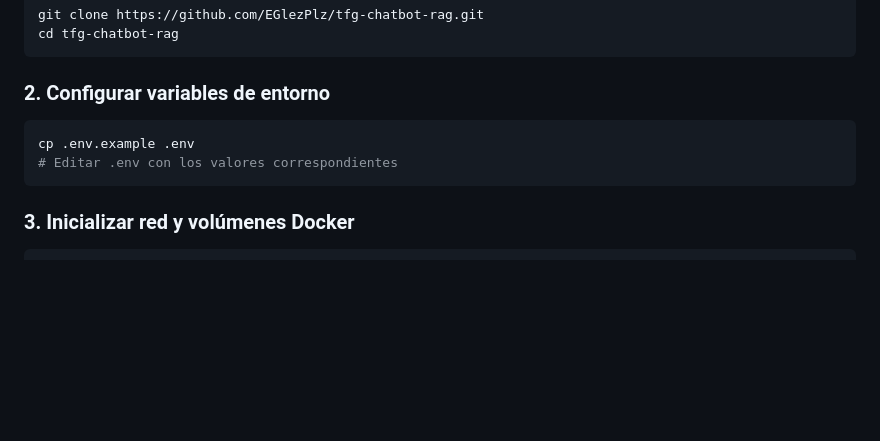
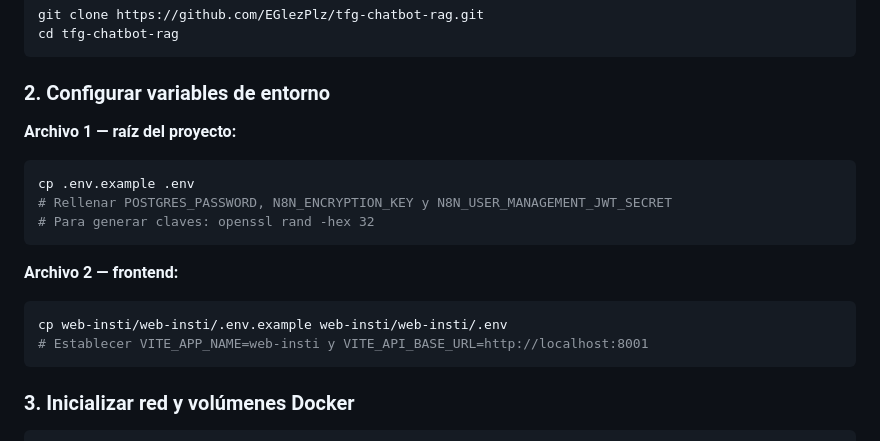
Before and after one commit to EGlezPlz/tfg-chatbot-rag, a Markdown page: README.md, the part around the change. Rendered like a GitHub page; blank space fills up the shorter version.

Commit message:
Update README with environment variable setup instructions
Added instructions for setting up environment variables for both the root project and frontend.

````diff
--- a/README.md
+++ b/README.md
@@ -92,9 +92,17 @@ cd tfg-chatbot-rag
 
 ### 2. Configurar variables de entorno
 
+**Archivo 1 — raíz del proyecto:**
 ```bash
 cp .env.example .env
-# Editar .env con los valores correspondientes
+# Rellenar POSTGRES_PASSWORD, N8N_ENCRYPTION_KEY y N8N_USER_MANAGEMENT_JWT_SECRET
+# Para generar claves: openssl rand -hex 32
+```
+
+**Archivo 2 — frontend:**
+```bash
+cp web-insti/web-insti/.env.example web-insti/web-insti/.env
+# Establecer VITE_APP_NAME=web-insti y VITE_API_BASE_URL=http://localhost:8001
 ```
 
 ### 3. Inicializar red y volúmenes Docker
````
